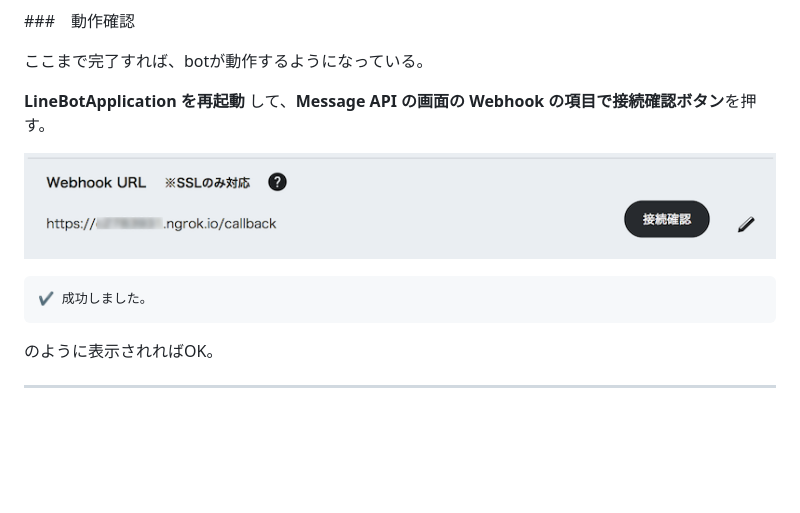
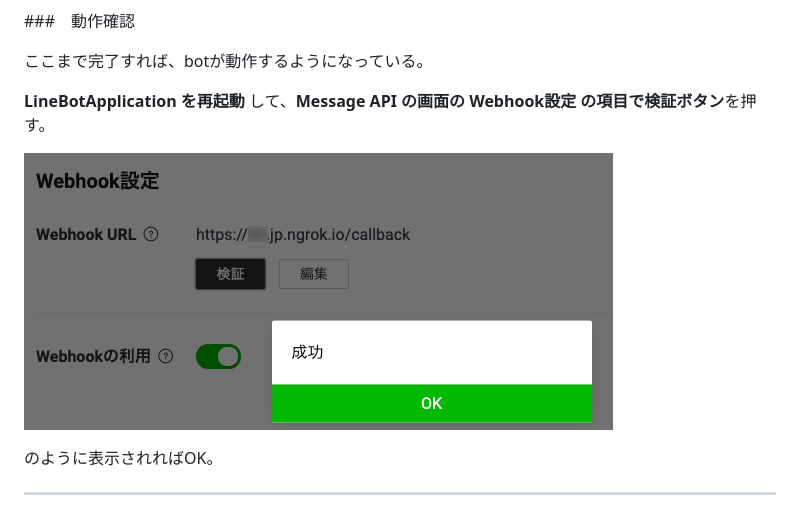
Before and after one commit to gishi-yama/linebot-java-handson, a Markdown page: doc/04.md, the part around the change. Rendered like a GitHub page; pictures changed too: doc/fig04a.png; blank space fills up the shorter version.

Commit message:
動作確認部分を最新版に追従

````diff
--- a/doc/04.md
+++ b/doc/04.md
@@ -33,13 +33,9 @@ handler.path=/callback
 
 ここまで完了すれば、botが動作するようになっている。
 
-**LineBotApplication を再起動** して、**Message API の画面の Webhook の項目で接続確認ボタン**を押す。
+**LineBotApplication を再起動** して、**Message API の画面の Webhook設定 の項目で検証ボタン**を押す。
 
 ![接続確認ボタン](./fig04a.png)
-
-```
-✔️ 成功しました。
-```
 
 のように表示されればOK。
 
````
Also changed, not shown: doc/03.md (+1 -1 lines).
